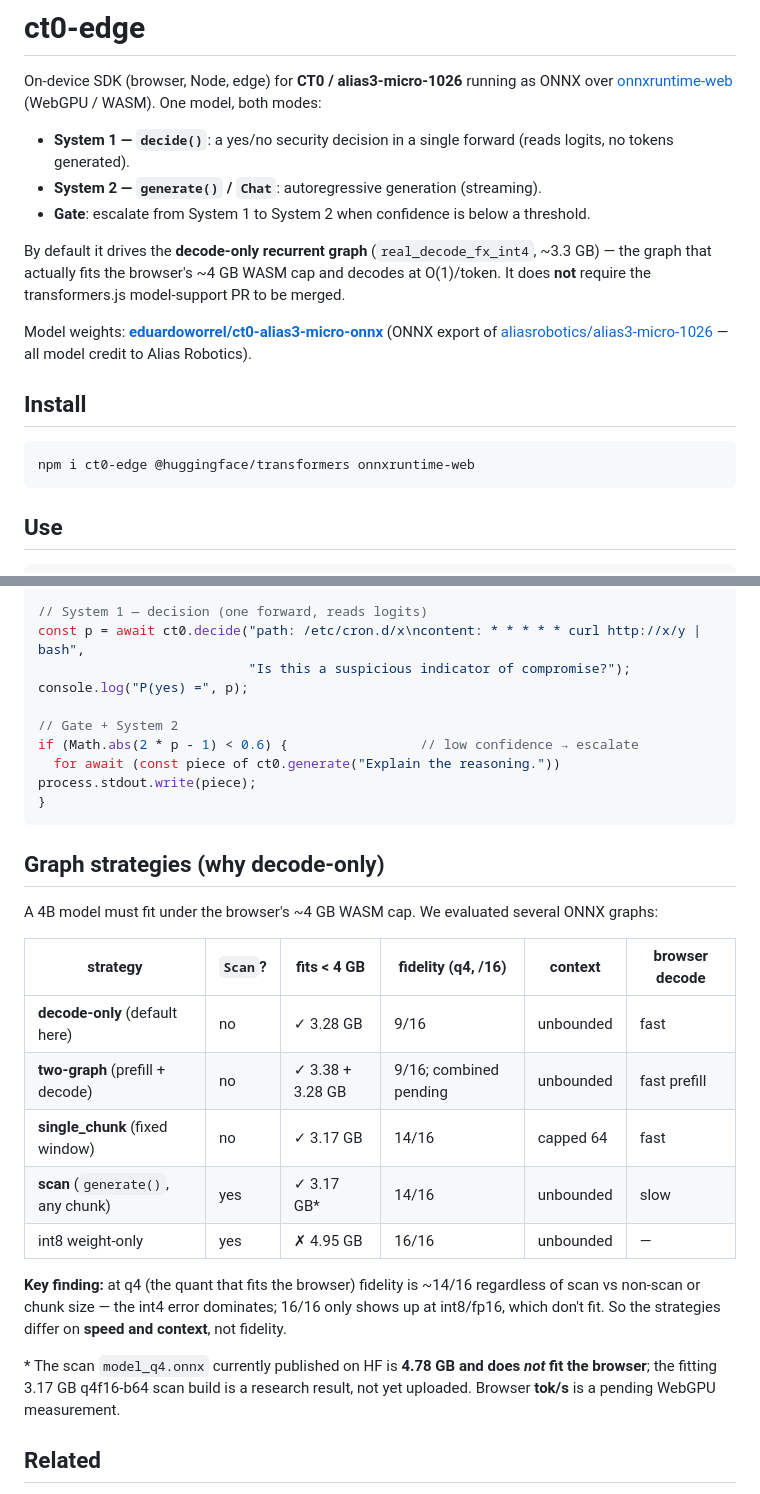
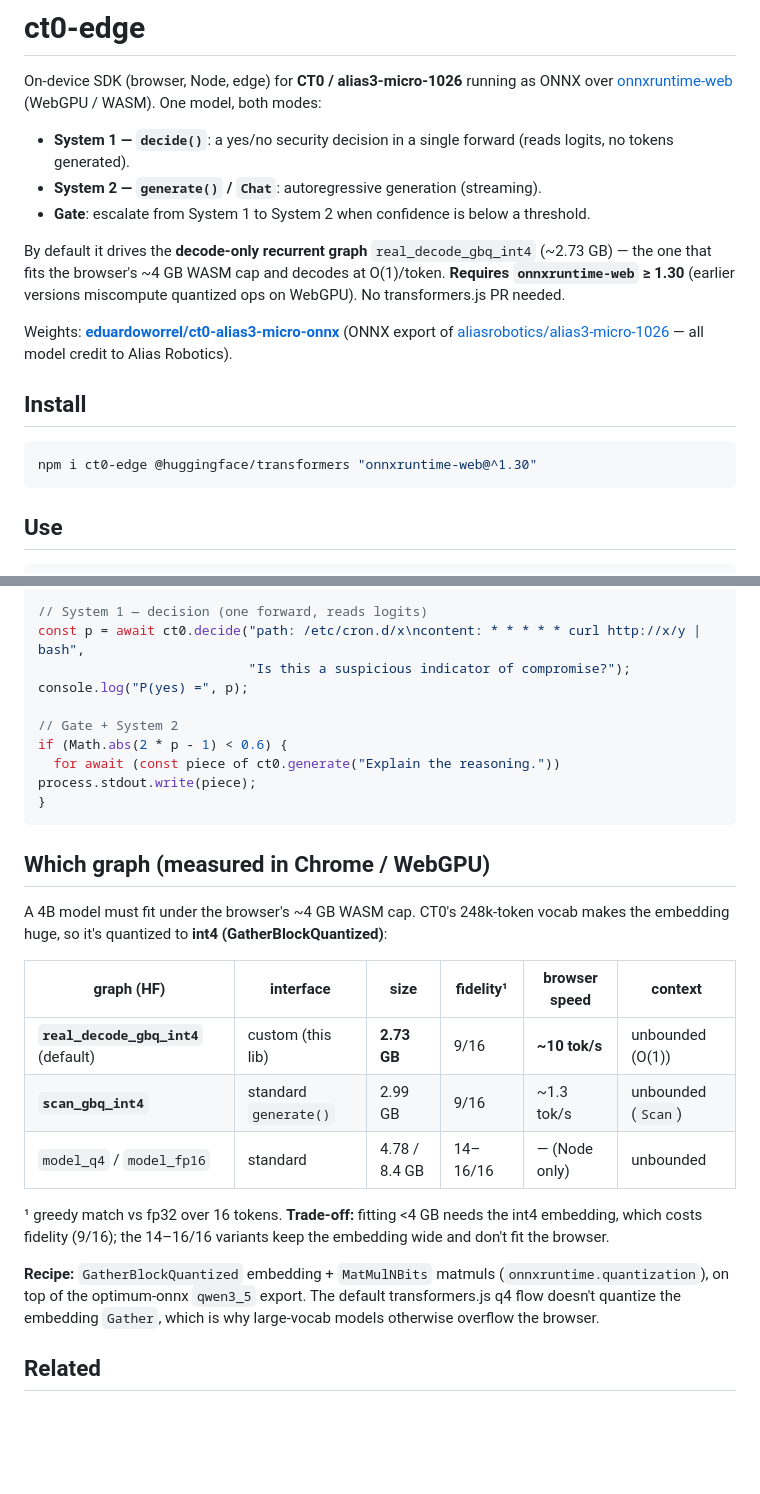
Before and after one commit to eduardoworrel/ct0-edge, a Markdown page: README.md, 2 parts joined by grey strips. Rendered like a GitHub page; blank space fills up the shorter version.

Commit message:
docs: GBQ browser models + measured results (decode ~10 tok/s, scan ~1.3 tok/s, 9/16, unbounded)
Co-Authored-By: Claude Opus 4.8 <noreply@anthropic.com>
Claude-Session: https://claude.ai/code/session_01W5MsL4GKdHKFJjsbA1kqS6

````diff
--- a/README.md
+++ b/README.md
@@ -7,17 +7,17 @@ On-device SDK (browser, Node, edge) for **CT0 / alias3-micro-1026** running as O
 - **System 2 — `generate()` / `Chat`**: autoregressive generation (streaming).
 - **Gate**: escalate from System 1 to System 2 when confidence is below a threshold.
 
-By default it drives the **decode-only recurrent graph** (`real_decode_fx_int4`, ~3.3 GB) — the
-graph that actually fits the browser's ~4 GB WASM cap and decodes at O(1)/token. It does **not**
-require the transformers.js model-support PR to be merged.
+By default it drives the **decode-only recurrent graph** `real_decode_gbq_int4` (~2.73 GB) — the one
+that fits the browser's ~4 GB WASM cap and decodes at O(1)/token. **Requires `onnxruntime-web` ≥ 1.30**
+(earlier versions miscompute quantized ops on WebGPU). No transformers.js PR needed.
 
-Model weights: **[eduardoworrel/ct0-alias3-micro-onnx](https://huggingface.co/eduardoworrel/ct0-alias3-micro-onnx)**
+Weights: **[eduardoworrel/ct0-alias3-micro-onnx](https://huggingface.co/eduardoworrel/ct0-alias3-micro-onnx)**
 (ONNX export of [aliasrobotics/alias3-micro-1026](https://huggingface.co/aliasrobotics/alias3-micro-1026) — all model credit to Alias Robotics).
 
 ## Install
 
 ```bash
-npm i ct0-edge @huggingface/transformers onnxruntime-web
+npm i ct0-edge @huggingface/transformers "onnxruntime-web@^1.30"
 ```
 
 ## Use
@@ -33,30 +33,28 @@ const p = await ct0.decide("path: /etc/cron.d/x\ncontent: * * * * * curl http://
 console.log("P(yes) =", p);
 
 // Gate + System 2
-if (Math.abs(2 * p - 1) < 0.6) {                 // low confidence → escalate
+if (Math.abs(2 * p - 1) < 0.6) {
   for await (const piece of ct0.generate("Explain the reasoning.")) process.stdout.write(piece);
 }
 ```
 
-## Graph strategies (why decode-only)
+## Which graph (measured in Chrome / WebGPU)
 
-A 4B model must fit under the browser's ~4 GB WASM cap. We evaluated several ONNX graphs:
+A 4B model must fit under the browser's ~4 GB WASM cap. CT0's 248k-token vocab makes the embedding
+huge, so it's quantized to **int4 (GatherBlockQuantized)**:
 
-| strategy | `Scan`? | fits < 4 GB | fidelity (q4, /16) | context | browser decode |
+| graph (HF) | interface | size | fidelity¹ | browser speed | context |
 |---|---|---|---|---|---|
-| **decode-only** (default here) | no | ✓ 3.28 GB | 9/16 | unbounded | fast |
-| **two-graph** (prefill + decode) | no | ✓ 3.38 + 3.28 GB | 9/16; combined pending | unbounded | fast prefill |
-| **single_chunk** (fixed window) | no | ✓ 3.17 GB | 14/16 | capped 64 | fast |
-| **scan** (`generate()`, any chunk) | yes | ✓ 3.17 GB\* | 14/16 | unbounded | slow |
-| int8 weight-only | yes | ✗ 4.95 GB | 16/16 | unbounded | — |
+| **`real_decode_gbq_int4`** (default) | custom (this lib) | **2.73 GB** | 9/16 | **~10 tok/s** | unbounded (O(1)) |
+| **`scan_gbq_int4`** | standard `generate()` | 2.99 GB | 9/16 | ~1.3 tok/s | unbounded (`Scan`) |
+| `model_q4` / `model_fp16` | standard | 4.78 / 8.4 GB | 14–16/16 | — (Node only) | unbounded |
 
-**Key finding:** at q4 (the quant that fits the browser) fidelity is ~14/16 regardless of scan vs
-non-scan or chunk size — the int4 error dominates; 16/16 only shows up at int8/fp16, which don't fit.
-So the strategies differ on **speed and context**, not fidelity.
+¹ greedy match vs fp32 over 16 tokens. **Trade-off:** fitting <4 GB needs the int4 embedding, which
+costs fidelity (9/16); the 14–16/16 variants keep the embedding wide and don't fit the browser.
 
-\* The scan `model_q4.onnx` currently published on HF is **4.78 GB and does _not_ fit the browser**;
-the fitting 3.17 GB q4f16-b64 scan build is a research result, not yet uploaded. Browser **tok/s** is
-a pending WebGPU measurement.
+**Recipe:** `GatherBlockQuantized` embedding + `MatMulNBits` matmuls (`onnxruntime.quantization`),
+on top of the optimum-onnx `qwen3_5` export. The default transformers.js q4 flow doesn't quantize the
+embedding `Gather`, which is why large-vocab models otherwise overflow the browser.
 
 ## Related
 
````
